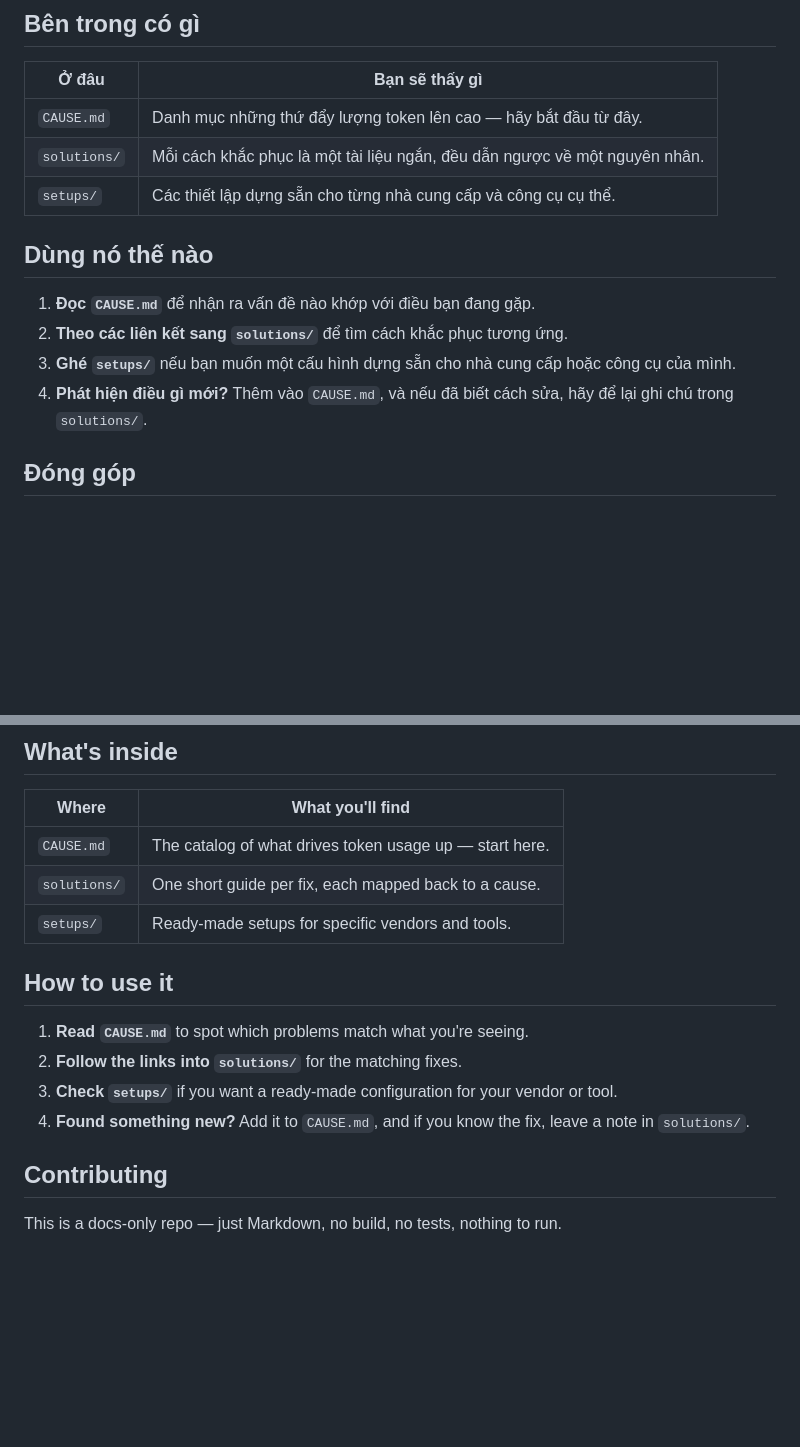
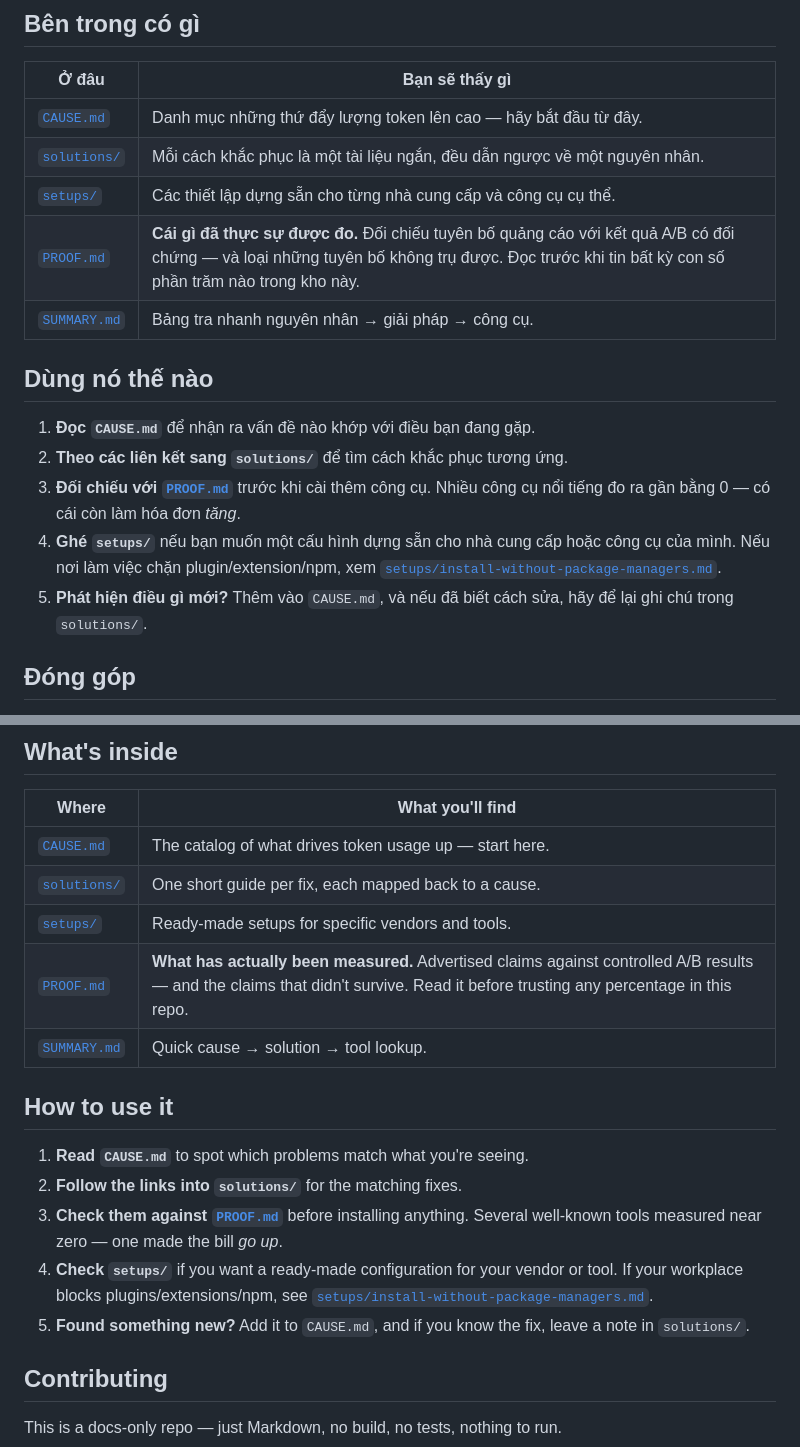
Before and after one commit to dungnm02/token-optimizer, a Markdown page: README.md, 2 parts joined by grey strips. GitHub-like rendering; blank space fills up the shorter version.

```diff
--- a/README.md
+++ b/README.md
@@ -25,17 +25,22 @@ Kho này làm ba việc:
 
 | Ở đâu | Bạn sẽ thấy gì |
 | --- | --- |
-| `CAUSE.md` | Danh mục những thứ đẩy lượng token lên cao — hãy bắt đầu từ đây. |
-| `solutions/` | Mỗi cách khắc phục là một tài liệu ngắn, đều dẫn ngược về một nguyên nhân. |
-| `setups/` | Các thiết lập dựng sẵn cho từng nhà cung cấp và công cụ cụ thể. |
+| [`CAUSE.md`](CAUSE.md) | Danh mục những thứ đẩy lượng token lên cao — hãy bắt đầu từ đây. |
+| [`solutions/`](solutions/README.md) | Mỗi cách khắc phục là một tài liệu ngắn, đều dẫn ngược về một nguyên nhân. |
+| [`setups/`](setups/) | Các thiết lập dựng sẵn cho từng nhà cung cấp và công cụ cụ thể. |
+| [`PROOF.md`](PROOF.md) | **Cái gì đã thực sự được đo.** Đối chiếu tuyên bố quảng cáo với kết quả A/B có đối chứng — và loại những tuyên bố không trụ được. Đọc trước khi tin bất kỳ con số phần trăm nào trong kho này. |
+| [`SUMMARY.md`](SUMMARY.md) | Bảng tra nhanh nguyên nhân → giải pháp → công cụ. |
 
 ## Dùng nó thế nào
 
 1. **Đọc `CAUSE.md`** để nhận ra vấn đề nào khớp với điều bạn đang gặp.
 2. **Theo các liên kết sang `solutions/`** để tìm cách khắc phục tương ứng.
-3. **Ghé `setups/`** nếu bạn muốn một cấu hình dựng sẵn cho nhà cung cấp hoặc
-   công cụ của mình.
-4. **Phát hiện điều gì mới?** Thêm vào `CAUSE.md`, và nếu đã biết cách sửa,
+3. **Đối chiếu với [`PROOF.md`](PROOF.md)** trước khi cài thêm công cụ. Nhiều
+   công cụ nổi tiếng đo ra gần bằng 0 — có cái còn làm hóa đơn *tăng*.
+4. **Ghé `setups/`** nếu bạn muốn một cấu hình dựng sẵn cho nhà cung cấp hoặc
+   công cụ của mình. Nếu nơi làm việc chặn plugin/extension/npm, xem
+   [`setups/install-without-package-managers.md`](setups/install-without-package-managers.md).
+5. **Phát hiện điều gì mới?** Thêm vào `CAUSE.md`, và nếu đã biết cách sửa,
    hãy để lại ghi chú trong `solutions/`.
 
 ## Đóng góp
@@ -104,17 +109,22 @@ This repo does three things:
 
 | Where | What you'll find |
 | --- | --- |
-| `CAUSE.md` | The catalog of what drives token usage up — start here. |
-| `solutions/` | One short guide per fix, each mapped back to a cause. |
-| `setups/` | Ready-made setups for specific vendors and tools. |
+| [`CAUSE.md`](CAUSE.md) | The catalog of what drives token usage up — start here. |
+| [`solutions/`](solutions/README.md) | One short guide per fix, each mapped back to a cause. |
+| [`setups/`](setups/) | Ready-made setups for specific vendors and tools. |
+| [`PROOF.md`](PROOF.md) | **What has actually been measured.** Advertised claims against controlled A/B results — and the claims that didn't survive. Read it before trusting any percentage in this repo. |
+| [`SUMMARY.md`](SUMMARY.md) | Quick cause → solution → tool lookup. |
 
 ## How to use it
 
 1. **Read `CAUSE.md`** to spot which problems match what you're seeing.
 2. **Follow the links into `solutions/`** for the matching fixes.
-3. **Check `setups/`** if you want a ready-made configuration for your vendor
-   or tool.
-4. **Found something new?** Add it to `CAUSE.md`, and if you know the fix,
+3. **Check them against [`PROOF.md`](PROOF.md)** before installing anything.
+   Several well-known tools measured near zero — one made the bill *go up*.
+4. **Check `setups/`** if you want a ready-made configuration for your vendor
+   or tool. If your workplace blocks plugins/extensions/npm, see
+   [`setups/install-without-package-managers.md`](setups/install-without-package-managers.md).
+5. **Found something new?** Add it to `CAUSE.md`, and if you know the fix,
    leave a note in `solutions/`.
 
 ## Contributing
```
Also changed, not shown: SUMMARY.md (+10 -0 lines), solutions/README.md (+16 -6 lines).
